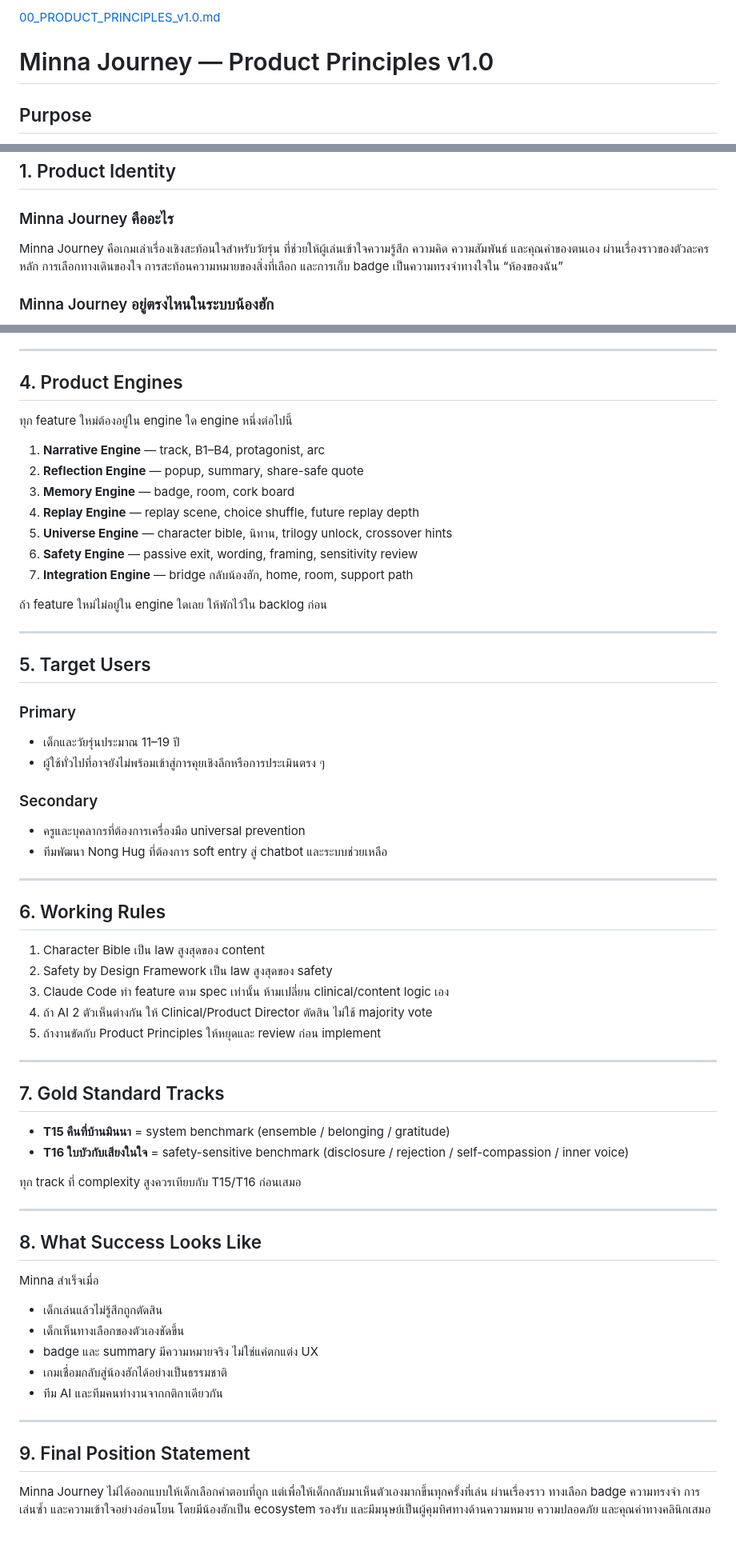
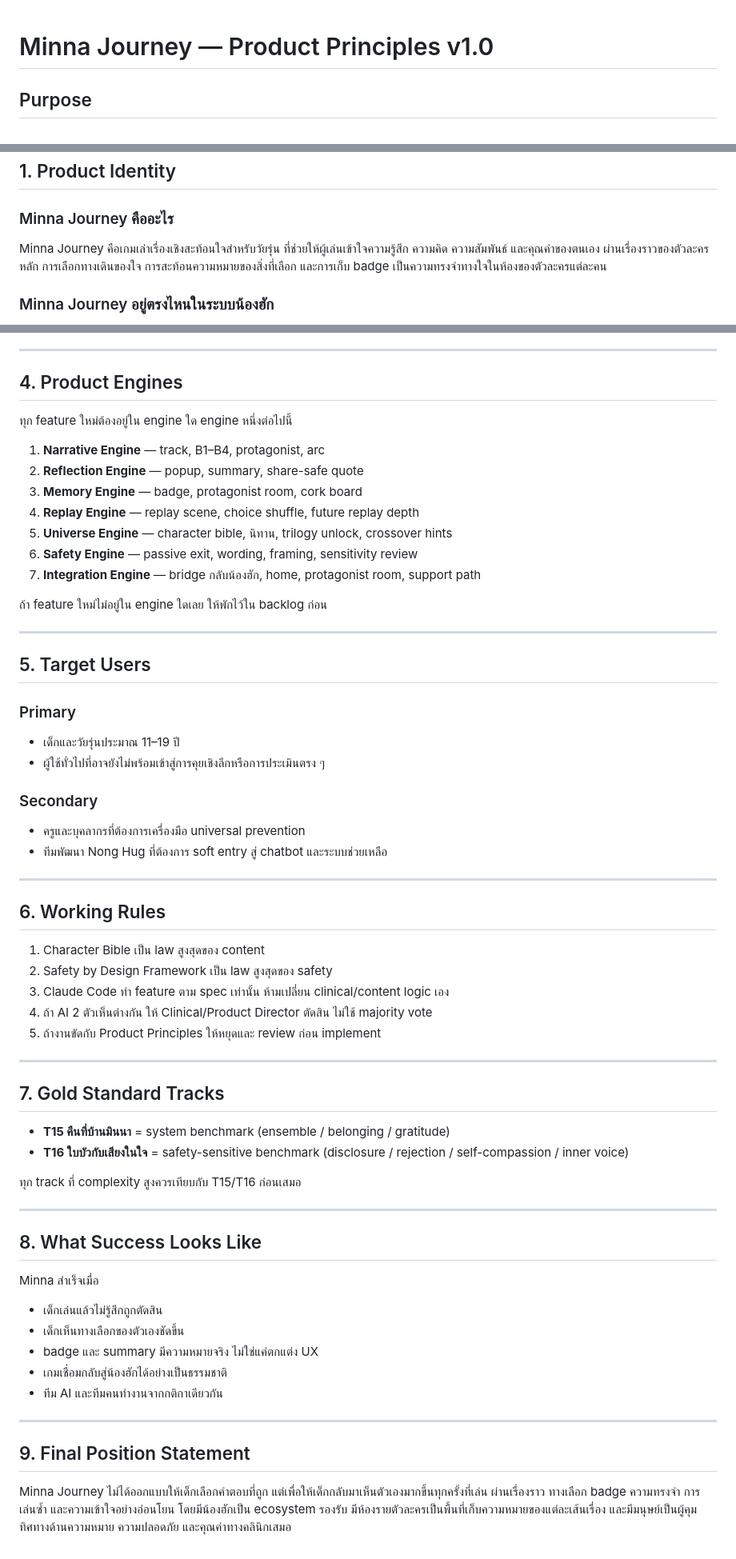
Before and after one commit to fairybird64/minna-game, a Markdown page: docs/00_PRODUCT_PRINCIPLES_v1.0.md, 3 parts joined by grey strips. Shown at 80% size. Rendered like a GitHub page.

```diff
--- a/docs/00_PRODUCT_PRINCIPLES_v1.0.md
+++ b/docs/00_PRODUCT_PRINCIPLES_v1.0.md
@@ -1,4 +1,3 @@
-[00_PRODUCT_PRINCIPLES_v1.0.md](https://github.com/user-attachments/files/27191680/00_PRODUCT_PRINCIPLES_v1.0.md)
 # Minna Journey — Product Principles v1.0
 
 ## Purpose
@@ -9,7 +8,7 @@
 ## 1. Product Identity
 
 ### Minna Journey คืออะไร
-Minna Journey คือเกมเล่าเรื่องเชิงสะท้อนใจสำหรับวัยรุ่น ที่ช่วยให้ผู้เล่นเข้าใจความรู้สึก ความคิด ความสัมพันธ์ และคุณค่าของตนเอง ผ่านเรื่องราวของตัวละครหลัก การเลือกทางเดินของใจ การสะท้อนความหมายของสิ่งที่เลือก และการเก็บ badge เป็นความทรงจำทางใจใน “ห้องของฉัน”
+Minna Journey คือเกมเล่าเรื่องเชิงสะท้อนใจสำหรับวัยรุ่น ที่ช่วยให้ผู้เล่นเข้าใจความรู้สึก ความคิด ความสัมพันธ์ และคุณค่าของตนเอง ผ่านเรื่องราวของตัวละครหลัก การเลือกทางเดินของใจ การสะท้อนความหมายของสิ่งที่เลือก และการเก็บ badge เป็นความทรงจำทางใจในห้องของตัวละครแต่ละคน
 
 ### Minna Journey อยู่ตรงไหนในระบบน้องฮัก
 - Minna = reflective narrative / universal prevention
@@ -61,21 +62,23 @@ Minna สัญญากับผู้เล่นว่า
 ---
 
 ## 4. Product Engines
+
 ทุก feature ใหม่ต้องอยู่ใน engine ใด engine หนึ่งต่อไปนี้
 
 1. **Narrative Engine** — track, B1–B4, protagonist, arc
 2. **Reflection Engine** — popup, summary, share-safe quote
-3. **Memory Engine** — badge, room, cork board
+3. **Memory Engine** — badge, protagonist room, cork board
 4. **Replay Engine** — replay scene, choice shuffle, future replay depth
 5. **Universe Engine** — character bible, นิทาน, trilogy unlock, crossover hints
 6. **Safety Engine** — passive exit, wording, framing, sensitivity review
-7. **Integration Engine** — bridge กลับน้องฮัก, home, room, support path
+7. **Integration Engine** — bridge กลับน้องฮัก, home, protagonist room, support path
 
 ถ้า feature ใหม่ไม่อยู่ใน engine ใดเลย ให้พักไว้ใน backlog ก่อน
 
 ---
 
 ## 5. Target Users
+
 ### Primary
 - เด็กและวัยรุ่นประมาณ 11–19 ปี
 - ผู้ใช้ทั่วไปที่อาจยังไม่พร้อมเข้าสู่การคุยเชิงลึกหรือการประเมินตรง ๆ
@@ -87,6 +90,7 @@ Minna สัญญากับผู้เล่นว่า
 ---
 
 ## 6. Working Rules
+
 1. Character Bible เป็น law สูงสุดของ content
 2. Safety by Design Framework เป็น law สูงสุดของ safety
 3. Claude Code ทำ feature ตาม spec เท่านั้น ห้ามเปลี่ยน clinical/content logic เอง
@@ -96,6 +100,7 @@ Minna สัญญากับผู้เล่นว่า
 ---
 
 ## 7. Gold Standard Tracks
+
 - **T15 คืนที่บ้านมินนา** = system benchmark (ensemble / belonging / gratitude)
 - **T16 ใบบัวกับเสียงในใจ** = safety-sensitive benchmark (disclosure / rejection / self-compassion / inner voice)
 
@@ -104,6 +109,7 @@ Minna สัญญากับผู้เล่นว่า
 ---
 
 ## 8. What Success Looks Like
+
 Minna สำเร็จเมื่อ
 - เด็กเล่นแล้วไม่รู้สึกถูกตัดสิน
 - เด็กเห็นทางเลือกของตัวเองชัดขึ้น
@@ -114,4 +120,5 @@ Minna สำเร็จเมื่อ
 ---
 
 ## 9. Final Position Statement
-Minna Journey ไม่ได้ออกแบบให้เด็กเลือกคำตอบที่ถูก แต่เพื่อให้เด็กกลับมาเห็นตัวเองมากขึ้นทุกครั้งที่เล่น ผ่านเรื่องราว ทางเลือก badge ความทรงจำ การเล่นซ้ำ และความเข้าใจอย่างอ่อนโยน โดยมีน้องฮักเป็น ecosystem รองรับ และมีมนุษย์เป็นผู้คุมทิศทางด้านความหมาย ความปลอดภัย และคุณค่าทางคลินิกเสมอ
+
+Minna Journey ไม่ได้ออกแบบให้เด็กเลือกคำตอบที่ถูก แต่เพื่อให้เด็กกลับมาเห็นตัวเองมากขึ้นทุกครั้งที่เล่น ผ่านเรื่องราว ทางเลือก badge ความทรงจำ การเล่นซ้ำ และความเข้าใจอย่างอ่อนโยน โดยมีน้องฮักเป็น ecosystem รองรับ มีห้องรายตัวละครเป็นพื้นที่เก็บความหมายของแต่ละเส้นเรื่อง และมีมนุษย์เป็นผู้คุมทิศทางด้านความหมาย ความปลอดภัย และคุณค่าทางคลินิกเสมอ
```
Also changed, not shown: other parts of docs/00_PRODUCT_PRINCIPLES_v1.0.md (+2 -0 lines).
